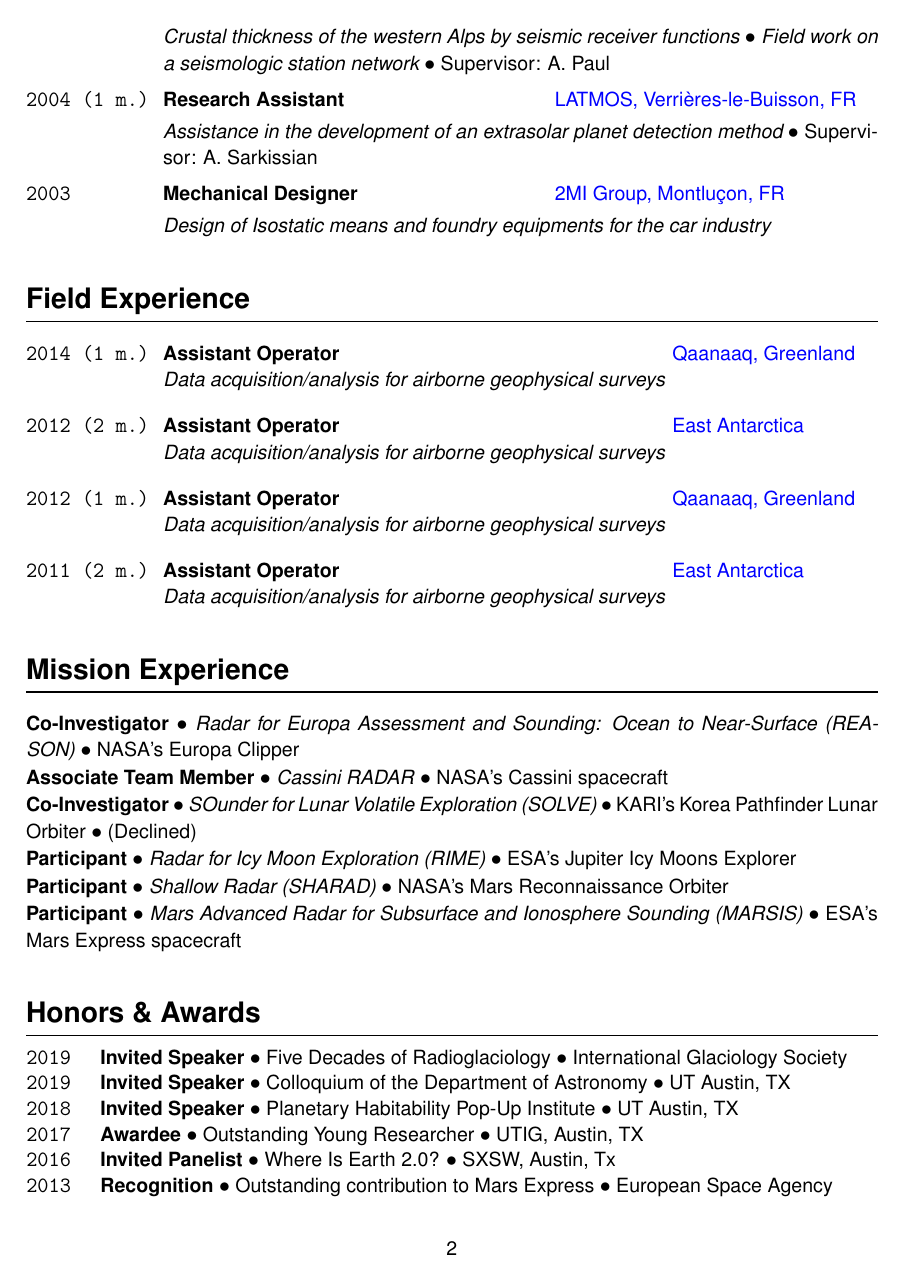
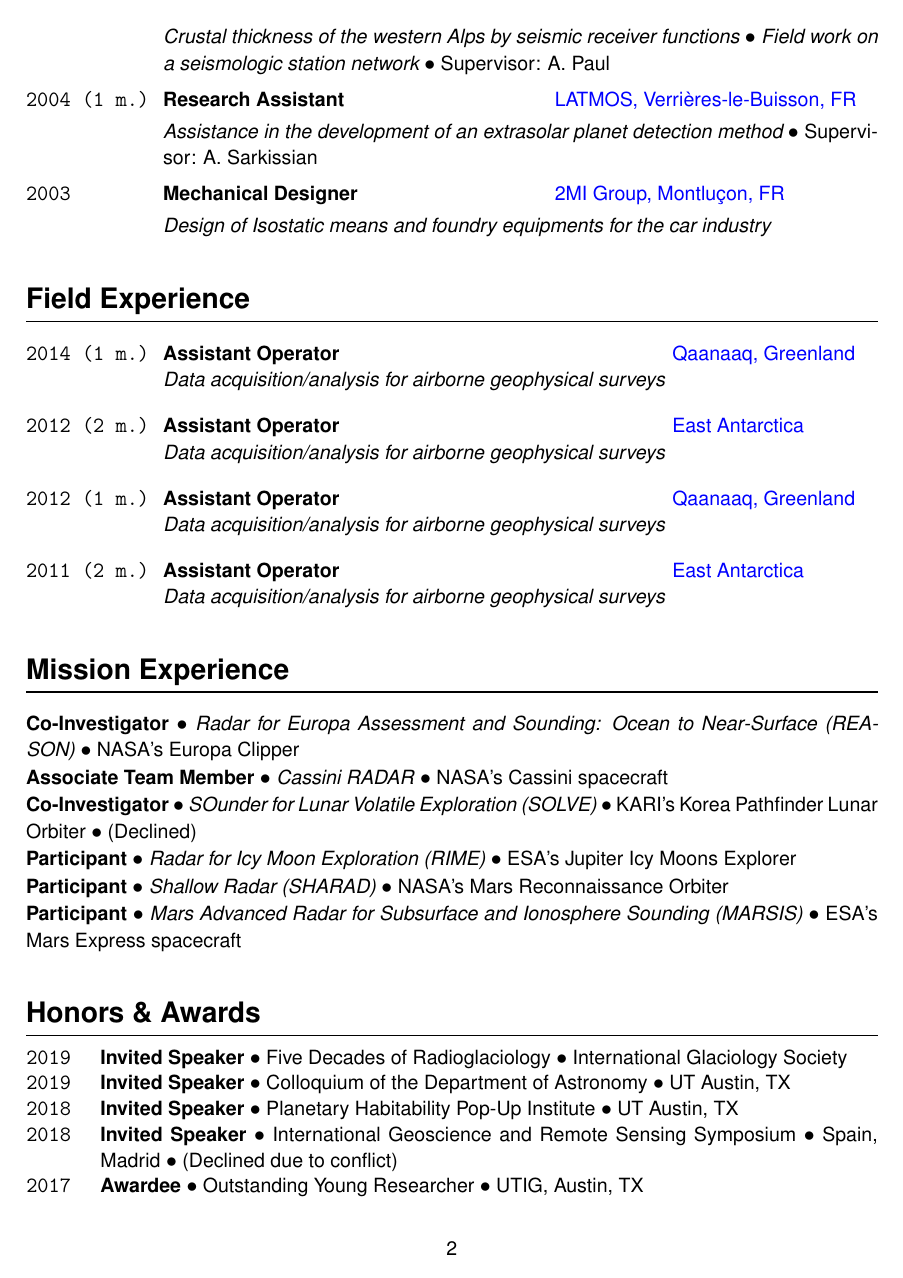
Before and after one commit to cgrima/cv, a LaTeX document (main.tex, which reads awards.tex): page 2 of 16. Compiled offline with pdfLaTeX.

Commit message:
IGARSS 2018 added

```diff
--- a/awards.tex
+++ b/awards.tex
@@ -7,6 +7,7 @@
     \item[\texttt{2019}] \textbf{Invited Speaker} $\bullet$ Five Decades of Radioglaciology $\bullet$ International Glaciology Society
     \item[\texttt{2019}] \textbf{Invited Speaker} $\bullet$ Colloquium of the Department of Astronomy $\bullet$ UT Austin, TX
     \item[\texttt{2018}] \textbf{Invited Speaker} $\bullet$ Planetary Habitability Pop-Up Institute $\bullet$ UT Austin, TX
+    \item[\texttt{2018}] \textbf{Invited Speaker} $\bullet$ International Geoscience and Remote Sensing Symposium $\bullet$ Spain, Madrid $\bullet$ (Declined due to conflict)
     \item[\texttt{2017}] \textbf{Awardee} $\bullet$ Outstanding Young Researcher $\bullet$ UTIG, Austin, TX
     \item[\texttt{2016}] \textbf{Invited Panelist} $\bullet$ Where Is Earth 2.0? $\bullet$ SXSW, Austin, Tx
     \item[\texttt{2013}] \textbf{Recognition} $\bullet$ Outstanding contribution to Mars Express $\bullet$ European Space Agency
```
Also changed, not shown: CV_cyril.pdf.
